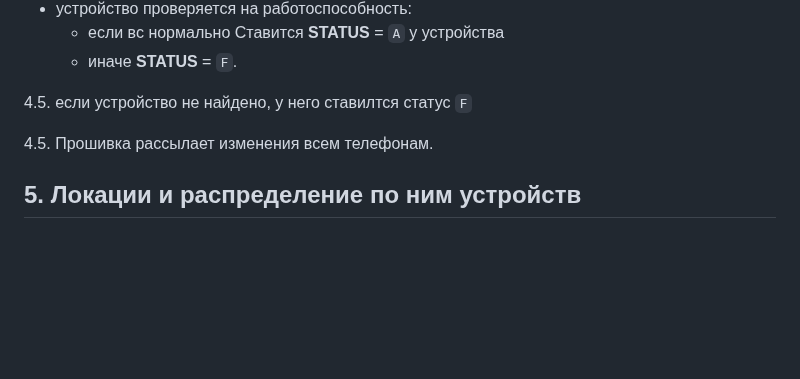
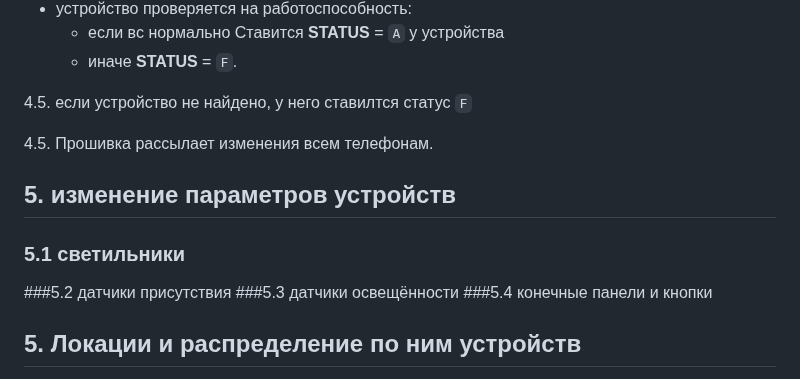
Before and after one commit to KhudyakovAlex/Synapse, a Markdown page: PDS/SynapsePDS_FW_Logic_PNR.md, the part around the change. GitHub-like rendering; blank space fills up the shorter version.

```diff
--- a/PDS/SynapsePDS_FW_Logic_PNR.md
+++ b/PDS/SynapsePDS_FW_Logic_PNR.md
@@ -102,6 +102,13 @@
 
 4.5. Прошивка рассылает изменения всем телефонам.
 
+## 5. изменение параметров устройств
+
+### 5.1 светильники
+###5.2 датчики присутствия
+###5.3 датчики освещённости
+###5.4 конечные панели и кнопки
+
 ## 5. Локации и распределение по ним устройств
 
 5.1. **Создание локации**: приложение отправляет телеграмму с изменением **LOCATIONS[i].EXIST** = `T` для свободного слота. При этом в телеге возможны и другие изменения, в том числе в IDATA, где хранится имя локации.
```
